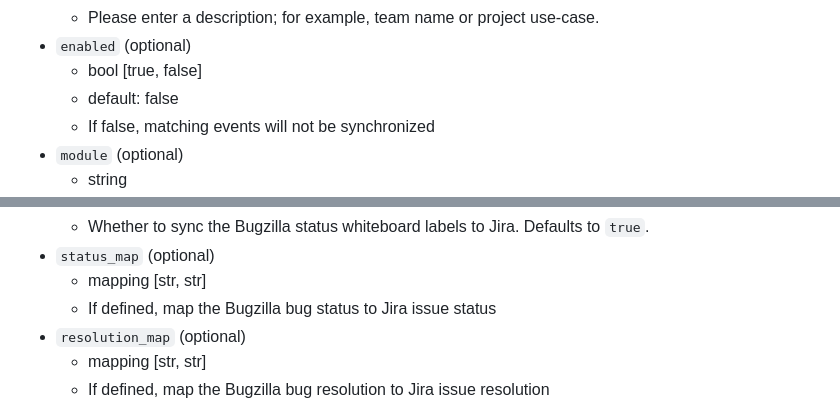
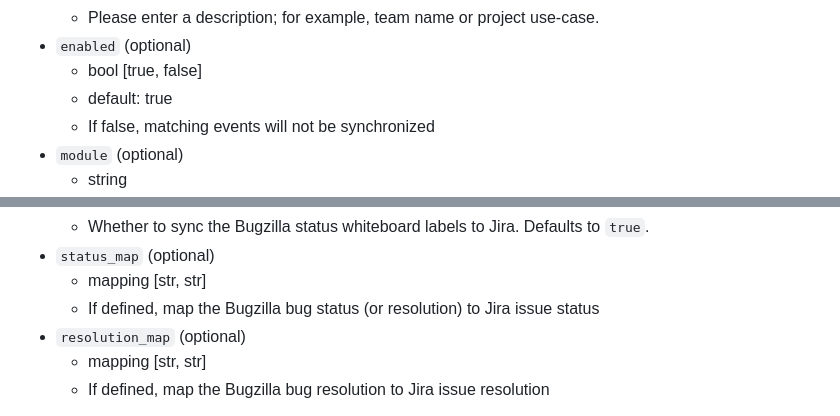
Before and after one commit to mozilla/jira-bugzilla-integration, a Markdown page: README.md, 2 parts joined by grey strips. Drawn GitHub-style.

Commit message:
[docs] Updates to Readme.

```diff
--- a/README.md
+++ b/README.md
@@ -45,7 +45,7 @@ A bit more about the different fields...
     - Please enter a description; for example, team name or project use-case.
 - `enabled` (optional)
     - bool [true, false]
-    - default: false
+    - default: true
     - If false, matching events will not be synchronized
 - `module` (optional)
     - string
@@ -90,7 +90,7 @@ to the Bugzilla ticket on the Jira issue.
     - Whether to sync the Bugzilla status whiteboard labels to Jira. Defaults to `true`.
 - `status_map` (optional)
     - mapping [str, str]
-    - If defined, map the Bugzilla bug status to Jira issue status
+    - If defined, map the Bugzilla bug status (or resolution) to Jira issue status
 - `resolution_map` (optional)
     - mapping [str, str]
     - If defined, map the Bugzilla bug resolution to Jira issue resolution
```
